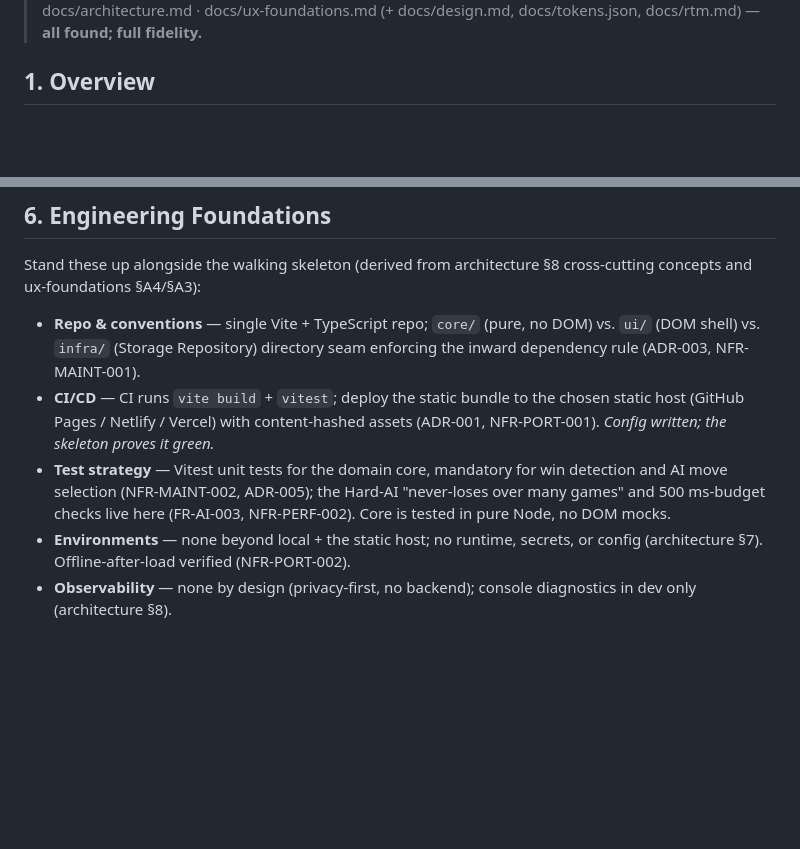
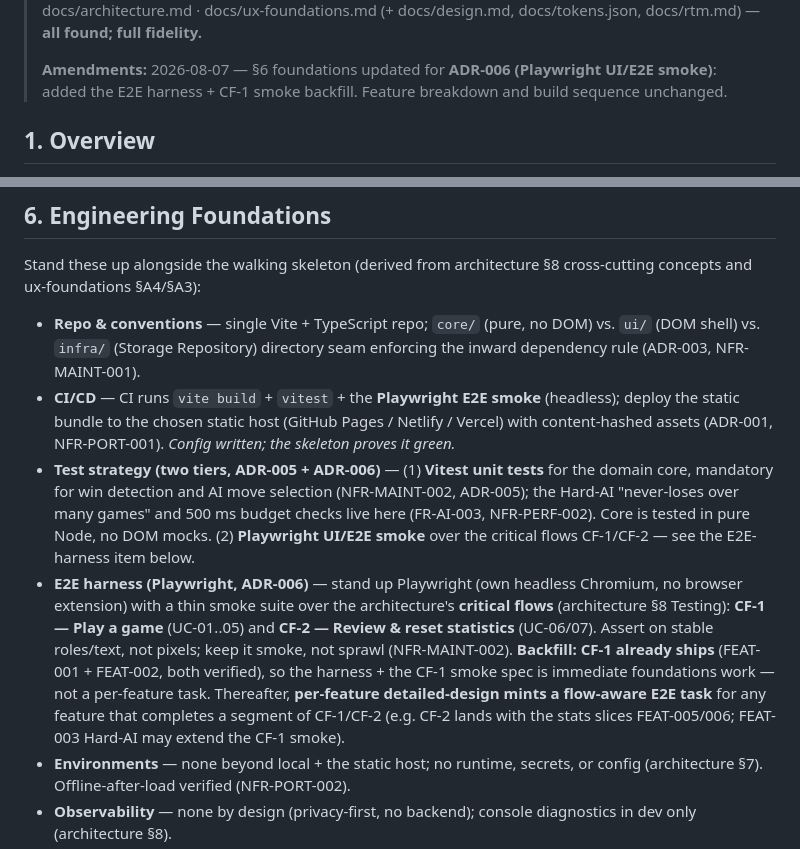
Before and after one commit to zeeshanhanif/tic-tac-toe-game, a Markdown page: docs/implementation-plan.md, 2 parts joined by grey strips. GitHub-like rendering; blank space fills up the shorter version.

Commit message:
plan: amend §6 foundations for ADR-006 (Playwright E2E harness + CF-1 backfill)
Two-tier test strategy (Vitest core + Playwright smoke over CF-1/CF-2); CI runs E2E; CF-1 smoke is an immediate foundations backfill (FEAT-001/002 shipped); per-feature detailed-design mints flow-aware E2E tasks thereafter. Breakdown + sequence unchanged.

```diff
--- a/docs/implementation-plan.md
+++ b/docs/implementation-plan.md
@@ -4,6 +4,10 @@
 > Inputs: docs/srs.md · docs/use-cases.md · docs/architecture.md ·
 > docs/ux-foundations.md (+ docs/design.md, docs/tokens.json, docs/rtm.md) —
 > **all found; full fidelity.**
+>
+> **Amendments:** 2026-08-07 — §6 foundations updated for **ADR-006 (Playwright
+> UI/E2E smoke)**: added the E2E harness + CF-1 smoke backfill. Feature breakdown
+> and build sequence unchanged.
 
 ## 1. Overview
 
@@ -228,13 +232,26 @@ cross-cutting concepts and ux-foundations §A4/§A3):
 - **Repo & conventions** — single Vite + TypeScript repo; `core/` (pure, no DOM)
   vs. `ui/` (DOM shell) vs. `infra/` (Storage Repository) directory seam
   enforcing the inward dependency rule (ADR-003, NFR-MAINT-001).
-- **CI/CD** — CI runs `vite build` + `vitest`; deploy the static bundle to the
-  chosen static host (GitHub Pages / Netlify / Vercel) with content-hashed
-  assets (ADR-001, NFR-PORT-001). *Config written; the skeleton proves it green.*
-- **Test strategy** — Vitest unit tests for the domain core, mandatory for win
-  detection and AI move selection (NFR-MAINT-002, ADR-005); the Hard-AI
-  "never-loses over many games" and 500 ms-budget checks live here (FR-AI-003,
-  NFR-PERF-002). Core is tested in pure Node, no DOM mocks.
+- **CI/CD** — CI runs `vite build` + `vitest` + the **Playwright E2E smoke**
+  (headless); deploy the static bundle to the chosen static host (GitHub Pages /
+  Netlify / Vercel) with content-hashed assets (ADR-001, NFR-PORT-001). *Config
+  written; the skeleton proves it green.*
+- **Test strategy (two tiers, ADR-005 + ADR-006)** — (1) **Vitest unit tests**
+  for the domain core, mandatory for win detection and AI move selection
+  (NFR-MAINT-002, ADR-005); the Hard-AI "never-loses over many games" and 500 ms
+  budget checks live here (FR-AI-003, NFR-PERF-002). Core is tested in pure Node,
+  no DOM mocks. (2) **Playwright UI/E2E smoke** over the critical flows CF-1/CF-2
+  — see the E2E-harness item below.
+- **E2E harness (Playwright, ADR-006)** — stand up Playwright (own headless
+  Chromium, no browser extension) with a thin smoke suite over the
+  architecture's **critical flows** (architecture §8 Testing): **CF-1 — Play a
+  game** (UC-01..05) and **CF-2 — Review & reset statistics** (UC-06/07). Assert
+  on stable roles/text, not pixels; keep it smoke, not sprawl (NFR-MAINT-002).
+  **Backfill: CF-1 already ships** (FEAT-001 + FEAT-002, both verified), so the
+  harness + the CF-1 smoke spec is immediate foundations work — not a per-feature
+  task. Thereafter, **per-feature detailed-design mints a flow-aware E2E task**
+  for any feature that completes a segment of CF-1/CF-2 (e.g. CF-2 lands with the
+  stats slices FEAT-005/006; FEAT-003 Hard-AI may extend the CF-1 smoke).
 - **Environments** — none beyond local + the static host; no runtime, secrets,
   or config (architecture §7). Offline-after-load verified (NFR-PORT-002).
 - **Observability** — none by design (privacy-first, no backend); console
```
Also changed, not shown: other parts of docs/implementation-plan.md (+1 -1 lines).
